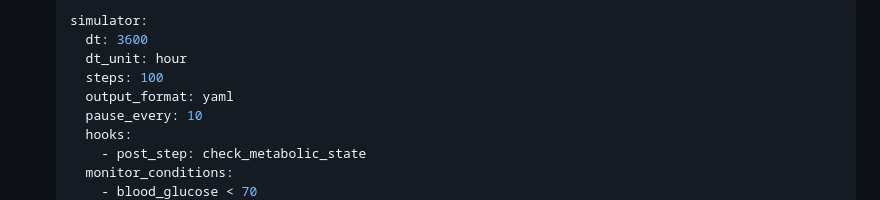
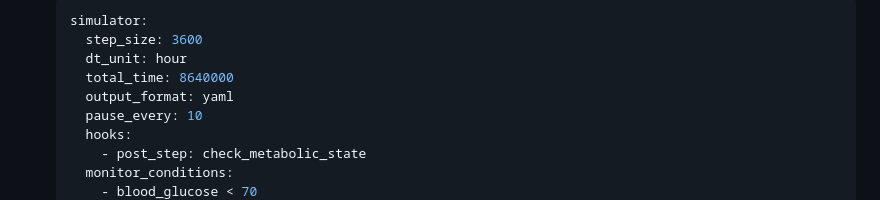
Before and after one commit to shenfan19/life-matters-models, a Markdown page: docs/mod_structure.md, the part around the change. Rendered like a GitHub page.

Commit message:
update time

````diff
--- a/docs/mod_structure.md
+++ b/docs/mod_structure.md
@@ -175,9 +175,9 @@ LifeMatters 是一个模块化框架，支持通过 YAML 文件定义医学和
 - **示例**：
   ```yaml
   simulator:
-    dt: 3600
+    step_size: 3600
     dt_unit: hour
-    steps: 100
+    total_time: 8640000
     output_format: yaml
     pause_every: 10
     hooks:
````
